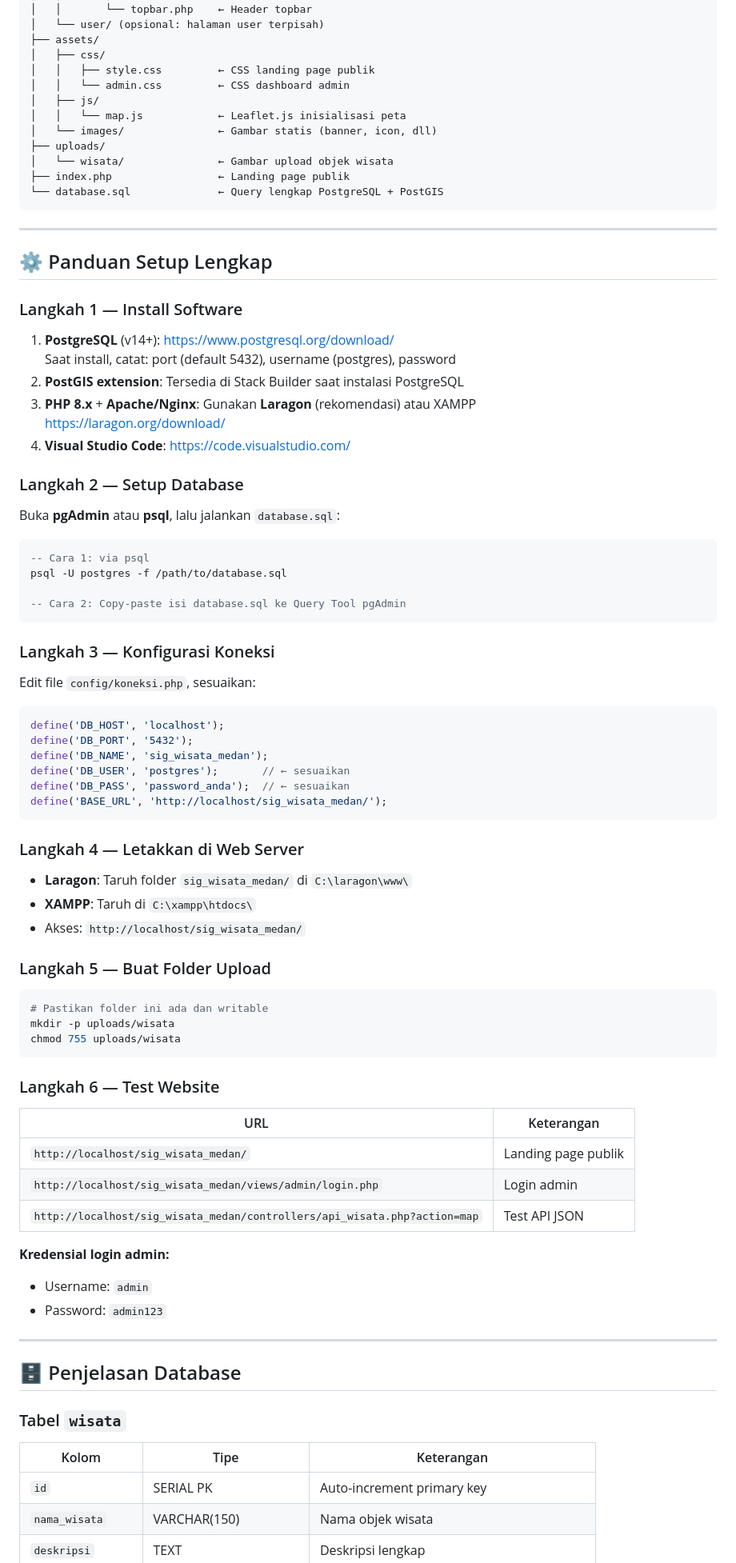
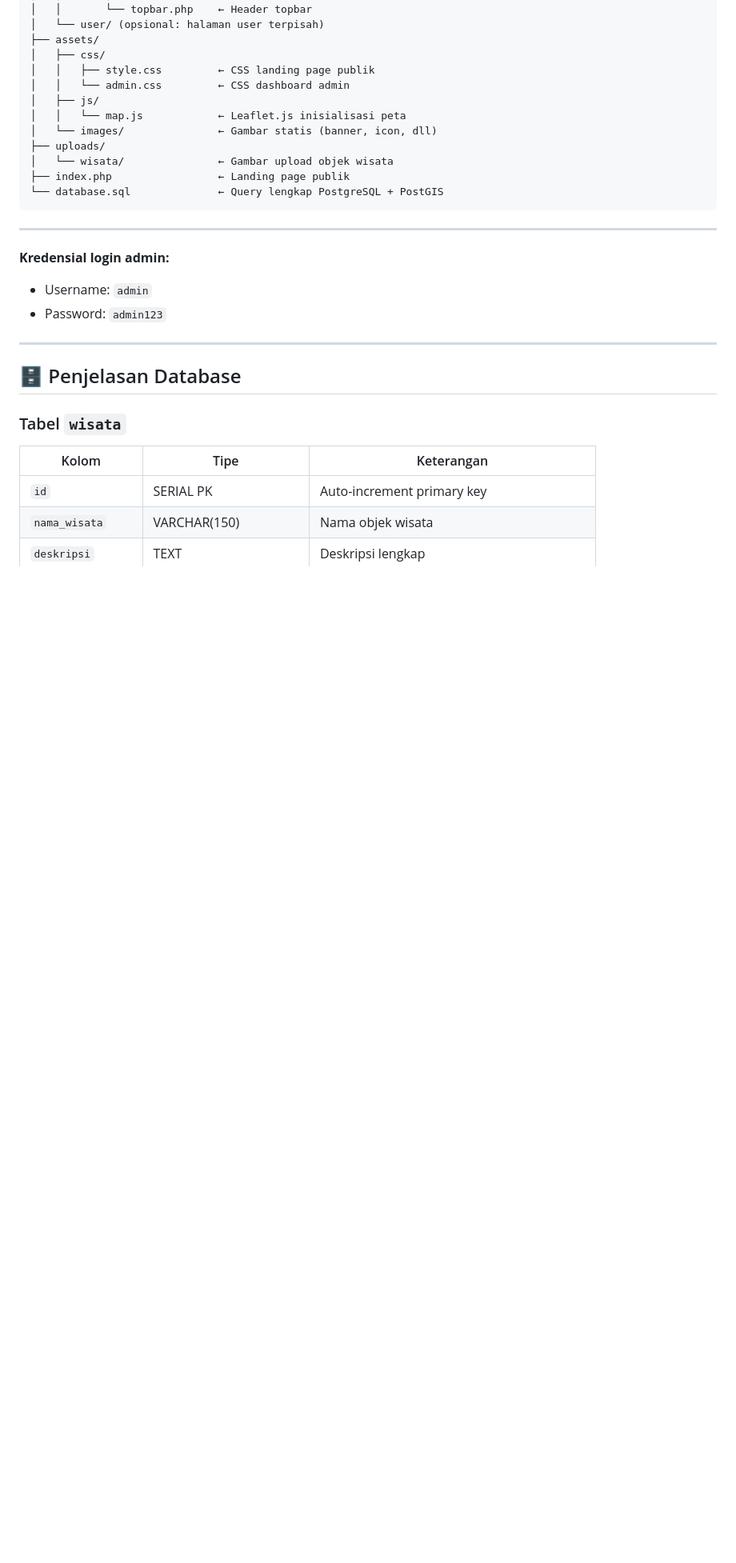
Before and after one commit to pheliamary/Wisata-Medanku, a Markdown page: README.md, the part around one of its changes. Shown at 80% size. Rendered like a GitHub page; blank space fills up the shorter version.

Commit message:
Remove setup guide from README
Removed detailed setup instructions for the project.

````diff
--- a/README.md
+++ b/README.md
@@ -44,61 +44,7 @@ sig_wisata_medan/
 
 ---
 
-## ⚙️ Panduan Setup Lengkap
 
-### Langkah 1 — Install Software
-
-1. **PostgreSQL** (v14+): https://www.postgresql.org/download/
-   Saat install, catat: port (default 5432), username (postgres), password
-2. **PostGIS extension**: Tersedia di Stack Builder saat instalasi PostgreSQL
-3. **PHP 8.x** + **Apache/Nginx**: Gunakan **Laragon** (rekomendasi) atau XAMPP
-   https://laragon.org/download/
-4. **Visual Studio Code**: https://code.visualstudio.com/
-
-### Langkah 2 — Setup Database
-
-Buka **pgAdmin** atau **psql**, lalu jalankan `database.sql`:
-
-```sql
--- Cara 1: via psql
-psql -U postgres -f /path/to/database.sql
-
--- Cara 2: Copy-paste isi database.sql ke Query Tool pgAdmin
-```
-
-### Langkah 3 — Konfigurasi Koneksi
-
-Edit file `config/koneksi.php`, sesuaikan:
-```php
-define('DB_HOST', 'localhost');
-define('DB_PORT', '5432');
-define('DB_NAME', 'sig_wisata_medan');
-define('DB_USER', 'postgres');       // ← sesuaikan
-define('DB_PASS', 'password_anda');  // ← sesuaikan
-define('BASE_URL', 'http://localhost/sig_wisata_medan/');
-```
-
-### Langkah 4 — Letakkan di Web Server
-
-- **Laragon**: Taruh folder `sig_wisata_medan/` di `C:\laragon\www\`
-- **XAMPP**: Taruh di `C:\xampp\htdocs\`
-- Akses: `http://localhost/sig_wisata_medan/`
-
-### Langkah 5 — Buat Folder Upload
-
-```bash
-# Pastikan folder ini ada dan writable
-mkdir -p uploads/wisata
-chmod 755 uploads/wisata
-```
-
-### Langkah 6 — Test Website
-
-| URL | Keterangan |
-|-----|------------|
-| `http://localhost/sig_wisata_medan/` | Landing page publik |
-| `http://localhost/sig_wisata_medan/views/admin/login.php` | Login admin |
-| `http://localhost/sig_wisata_medan/controllers/api_wisata.php?action=map` | Test API JSON |
 
 **Kredensial login admin:**
 - Username: `admin`
````
Also changed, not shown: other parts of README.md (+0 -18 lines).
